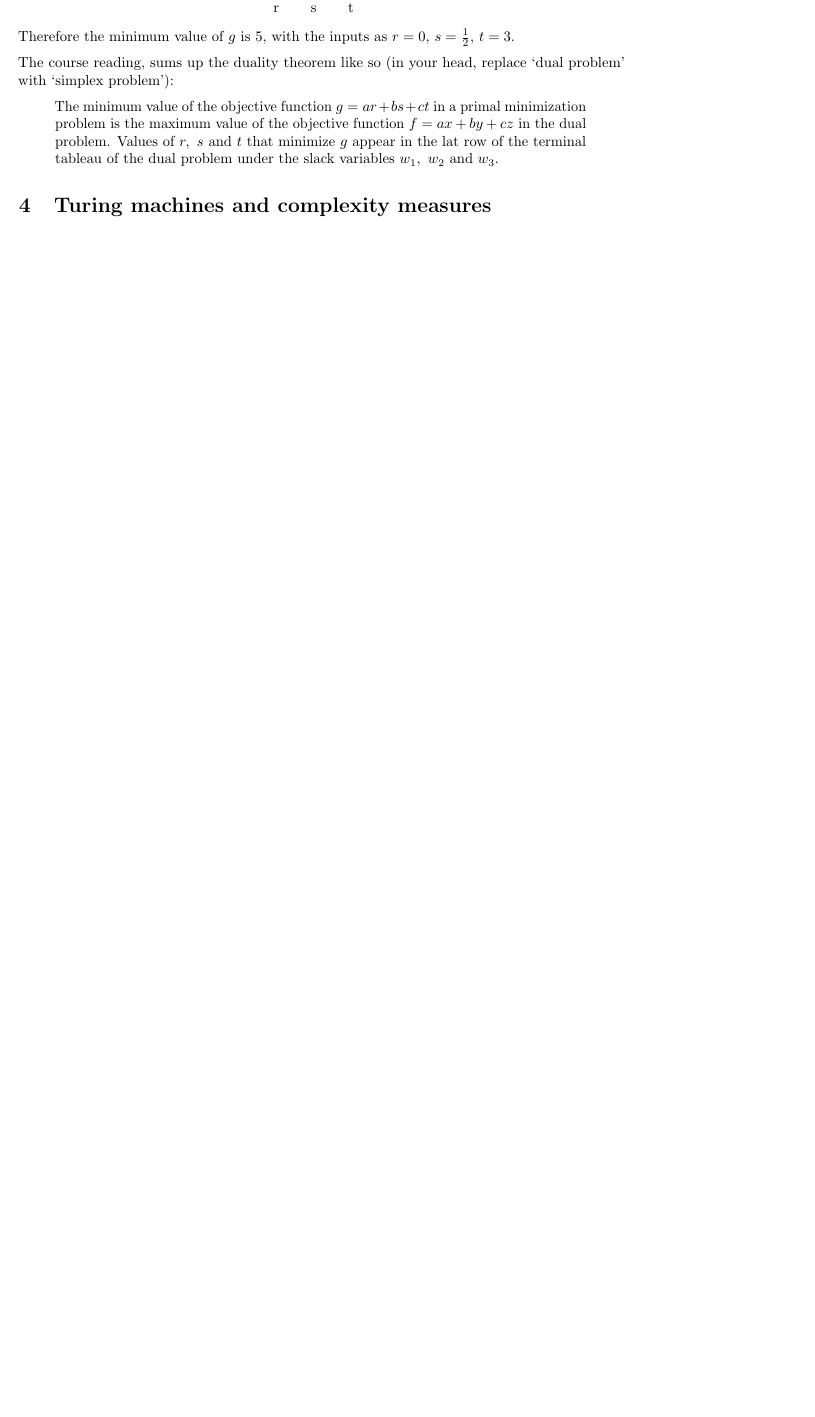
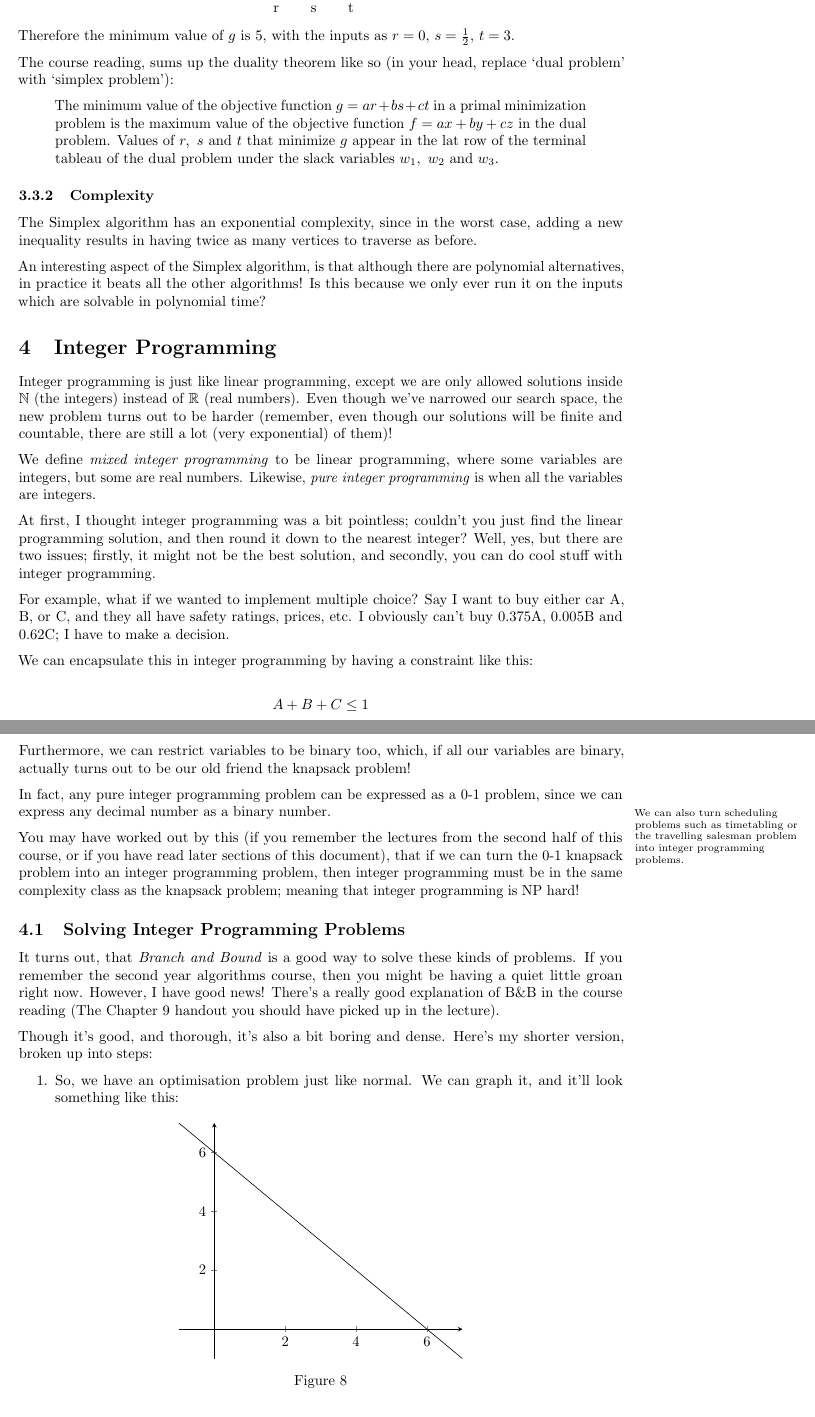
Before and after one commit to Todd-Davies/third-year-notes, a LaTeX document (COMP36111/notes.tex, which reads COMP36111/content.tex): part of page 14 of 18 before the commit and two parts of pages 14 and 15 of 19 after it, the two joined at a grey line, cut so that both start at the same text, the shorter picture padded with empty space. Compiled offline with pdfLaTeX.

Commit message:
Started writing about the integer problem

```diff
--- a/COMP36111/content.tex
+++ b/COMP36111/content.tex
@@ -903,5 +894,75 @@ The course reading, sums up the duality theorem like so (in your head, replace
   slack variables $w_1,~w_2$ and $w_3$.
 \end{quote}
 
+\subsubsection{Complexity}
 
-\section{Turing machines and complexity measures}
+The Simplex algorithm has an exponential complexity, since in the worst case,
+adding a new inequality results in having twice as many vertices to traverse as
+before.
+
+An interesting aspect of the Simplex algorithm, is that although there are
+polynomial alternatives, in practice it beats all the other algorithms! Is this
+because we only ever run it on the inputs which are solvable in polynomial time?
+
+\section{Integer Programming}
+
+Integer programming is just like linear programming, except we are only allowed
+solutions inside $\mathbb{N}$ (the integers) instead of $\mathbb{R}$ (real
+numbers). Even though we've narrowed our search space, the new problem turns out
+to be harder (remember, even though our solutions will be finite and countable,
+there are still a lot (very exponential) of them)!
+
+We define \textit{mixed integer programming} to be linear programming, where
+some variables are integers, but some are real numbers. Likewise, \textit{pure
+integer programming} is when all the variables are integers.
+
+At first, I thought integer programming was a bit pointless; couldn't you just
+find the linear programming solution, and then round it down to the nearest
+integer? Well, yes, but there are two issues; firstly, it might not be the best
+solution, and secondly, you can do cool stuff with integer programming.
+
+For example, what if we wanted to implement multiple choice? Say I want to buy
+either car A, B, or C, and they all have safety ratings, prices, etc. I
+obviously can't buy 0.375A, 0.005B and 0.62C; I have to make a decision.
+
+We can encapsulate this in integer programming by having a constraint like this:
+
+\[
+  A + B + C \leq 1
+\]
+
+Furthermore, we can restrict variables to be binary too, which, if all our
+variables are binary, actually turns out to be our old friend the knapsack
+problem!
+
+In fact, any pure integer programming problem can be expressed as a 0-1 problem,
+since we can express any decimal number as a binary number.
+
+\marginpar{We can also turn scheduling problems such as timetabling or the
+travelling salesman problem into integer programming problems.}
+
+You may have worked out by this (if you remember the lectures from the second
+half of this course, or if you have read later sections of this document), that
+if we can turn the 0-1 knapsack problem into an integer programming problem,
+then integer programming must be in the same complexity class as the knapsack
+problem; meaning that integer programming is NP hard!
+
+\subsection{Solving Integer Programming Problems}
+
+It turns out, that \textit{Branch and Bound} is a good way to solve these kinds
+of problems. If you remember the second year algorithms course, then you might
+be having a quiet little groan right now. However, I have good news! There's a
+really good explanation of B\&B in the course reading (The Chapter 9 handout you
+should have picked up in the lecture).
+
+Though it's good, and thorough, it's also a bit boring and dense. Here's my
+shorter version, broken up into steps:
+
+\begin{enumerate}
+  \item So, we have an optimisation problem just like normal. We can graph it,
+  and it'll look something like this:
+
+  \begin{figure}[h]
+    \centering
+    \includegraphics{diagrams/graph5}
+    \caption{}
```
Also changed, not shown: COMP36111/diagrams/graph5.tex (added, +12 -0 lines), COMP36111/diagrams/connected-graph.pdf, COMP36111/diagrams/directed-graph.pdf, COMP36111/diagrams/graph1.pdf, COMP36111/diagrams/graph2.pdf, COMP36111/diagrams/graph3.pdf, COMP36111/diagrams/graph4.pdf, COMP36111/diagrams/graph5.pdf (added), COMP36111/diagrams/multiple-edges.pdf, COMP36111/diagrams/self-loops.pdf, COMP36111/equations/tm-definition.pdf, COMP36111/equations/tm-transition.pdf, COMP36111/kindle.pdf, COMP36111/notes.pdf, 1 more files, 2 other files.
